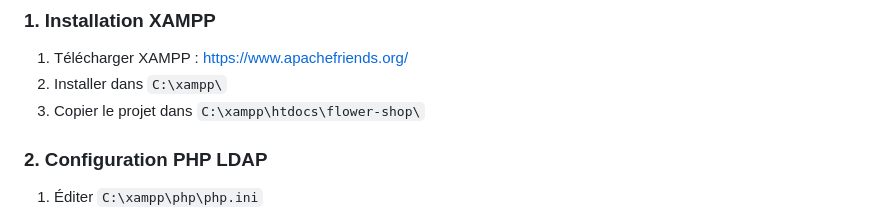
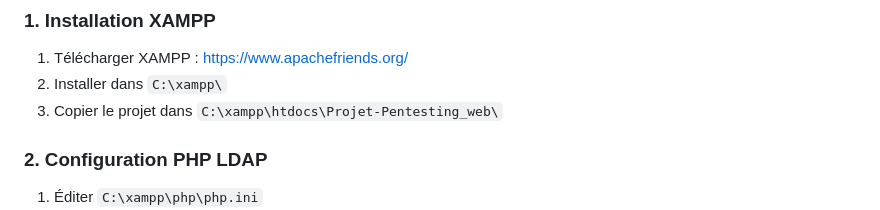
Before and after one commit to Kenza0005/flower-shop, a Markdown page: README.md, the part around the change. GitHub-like rendering.

Commit message:
quelques modifs

```diff
--- a/README.md
+++ b/README.md
@@ -9,7 +9,7 @@
 ### 1. Installation XAMPP
 1. Télécharger XAMPP : https://www.apachefriends.org/
 2. Installer dans `C:\xampp\`
-3. Copier le projet dans `C:\xampp\htdocs\flower-shop\`
+3. Copier le projet dans `C:\xampp\htdocs\Projet-Pentesting_web\`
 
 ### 2. Configuration PHP LDAP
 1. Éditer `C:\xampp\php\php.ini`
```
